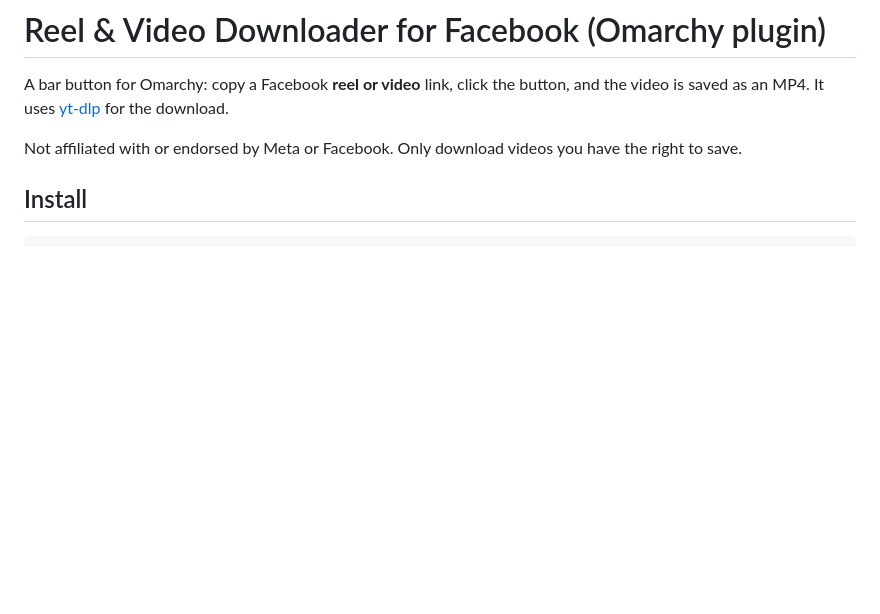
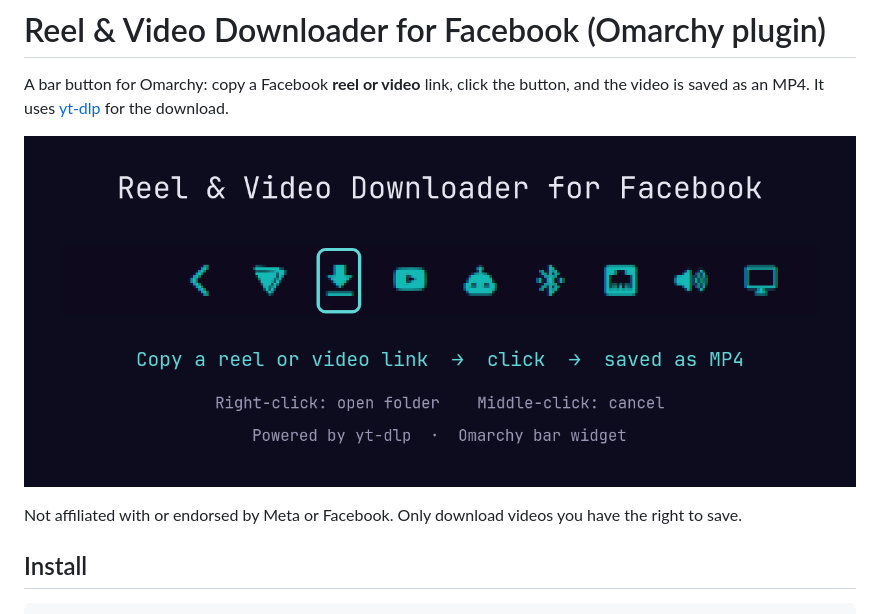
Before and after one commit to thestandardissue/omarchy-fbdl, a Markdown page: README.md, the part around the change. GitHub-like rendering; pictures changed too: preview.png (added); blank space fills up the shorter version.

Commit message:
Add marketplace preview image
Co-Authored-By: Claude Opus 5.5 <noreply@anthropic.com>

```diff
--- a/README.md
+++ b/README.md
@@ -1,6 +1,8 @@
 # Reel & Video Downloader for Facebook (Omarchy plugin)
 
 A bar button for Omarchy: copy a Facebook **reel or video** link, click the button, and the video is saved as an MP4. It uses [yt-dlp](https://github.com/yt-dlp/yt-dlp) for the download.
+
+![Preview](preview.png)
 
 Not affiliated with or endorsed by Meta or Facebook. Only download videos you have the right to save.
 
```
